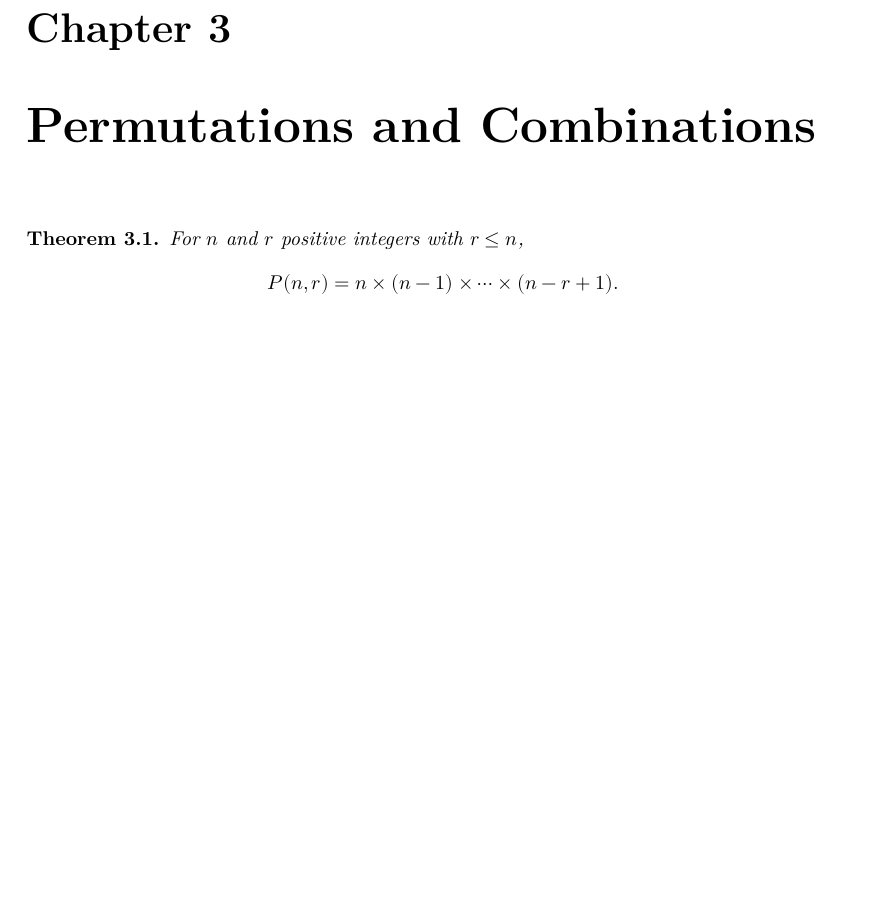
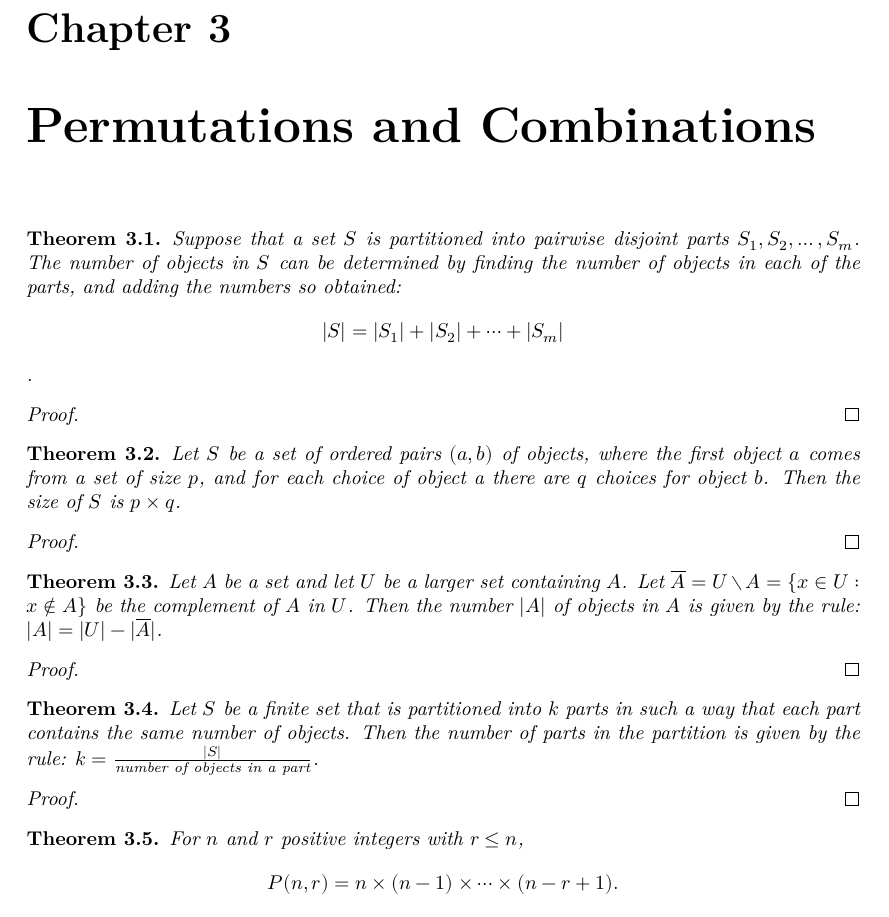
Before and after one commit to project-numina/combinatorics, a LaTeX thesis (blueprint/src/print.tex, which reads blueprint/src/content.tex): part of page 4 of 30, cut so that both start at the same text, the shorter picture padded with empty space. Compiled offline with XeLaTeX.

Commit message:
change name of theorems

```diff
--- a/blueprint/src/content.tex
+++ b/blueprint/src/content.tex
@@ -47,6 +47,51 @@
 \chapter{What Is Combinatorics?}
 
 \chapter{Permutations and Combinations}
+
+\begin{theorem}
+  \label{thm:2.1.1}
+  \leanok
+  Suppose that a set $S$ is partitioned into pairwise disjoint parts $S_1,S_2,
+  \ldots, S_m$. The number of objects in $S$ can be determined by finding the number of objects in each
+  of the parts, and adding the numbers so obtained:  $$ |S| = |S_1| + |S_2| + \cdots + |S_m| $$.
+\end{theorem}
+\begin{proof}
+  \leanok
+\end{proof}
+
+\begin{theorem}
+  \label{thm:2.1.2}
+  \leanok
+  Let $S$ be a set of ordered pairs $(a, b)$ of objects, where the first object $a$ comes from a set of
+  size $p$, and for each choice of object a there are $q$ choices for object $b$. Then
+  the size of $S$ is $p \times q$.
+\end{theorem}
+\begin{proof}
+  \leanok
+\end{proof}
+
+\begin{theorem}
+  \label{thm:2.1.3}
+  \leanok
+  Let $A$ be a set and let $U$ be a larger set containing $A$. Let $\overline{A} = U
+  \setminus A = \{ x \in U : x \notin A \}$ be the complement of $A$ in $U$. Then the number $|A|$ of
+  objects in $A$ is given by the rule: $|A| = |U| - |\overline{A}|$.
+\end{theorem}
+\begin{proof}
+  \leanok
+\end{proof}
+
+\begin{theorem}
+  \label{thm:2.1.4}
+  \leanok
+  Let $S$ be a finite set that is partitioned into $k$ parts in such a way that each
+  part contains the same number of objects. Then the number of parts in the partition is given by the
+  rule: $k = \frac{|S|}{\text{number of objects in a part}}$.
+\end{theorem}
+\begin{proof}
+  \uses{thm:2.1.1}
+  \leanok
+\end{proof}
 
 \begin{theorem}
     \label{thm:2.2.1}
```
Also changed, not shown: 1 other file.
